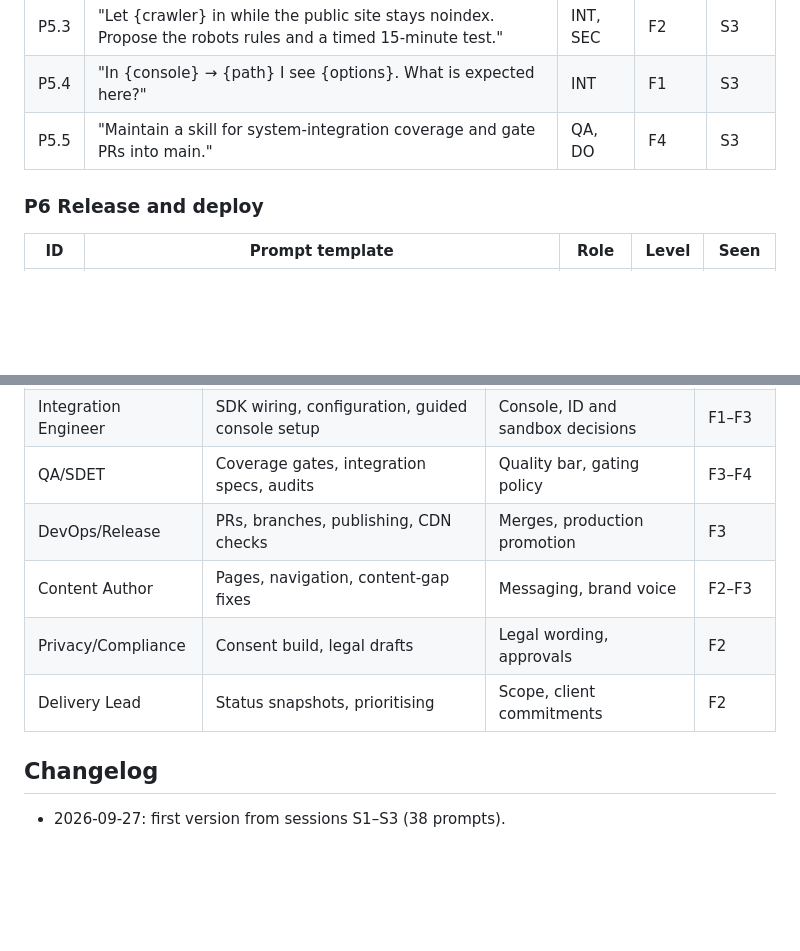
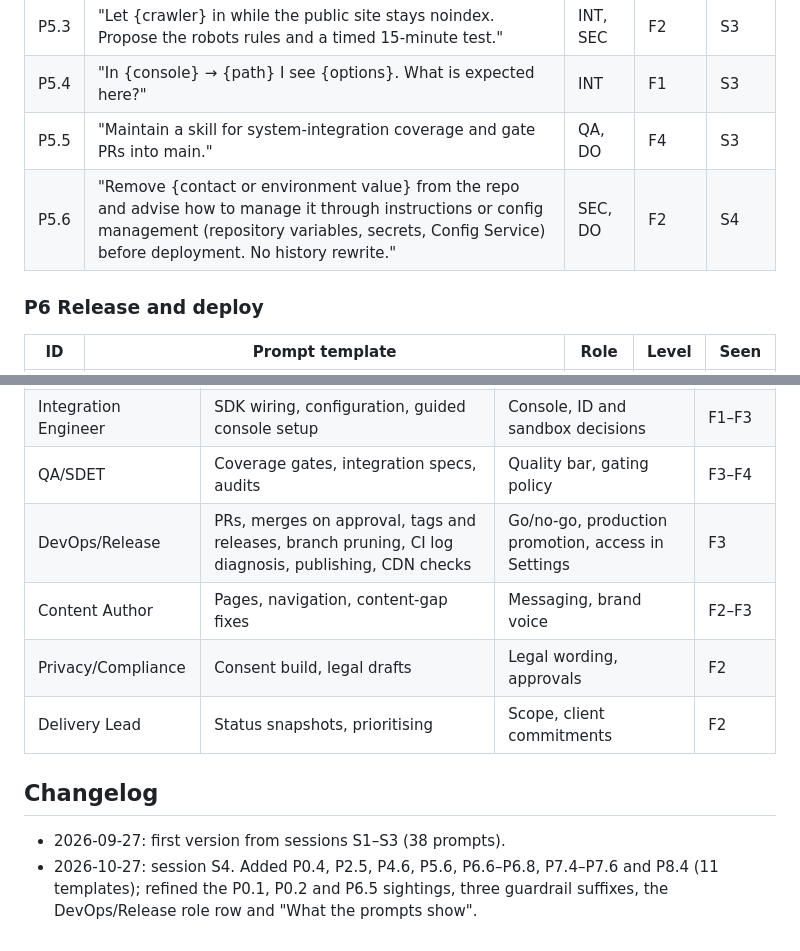
Before and after one commit to sanjeevkshu/ema-da-demo, a Markdown page: reference/delivery-playbook/PROMPT-LIBRARY.md, 2 parts joined by grey strips. Rendered like a GitHub page; blank space fills up the shorter version.

```diff
--- a/reference/delivery-playbook/PROMPT-LIBRARY.md
+++ b/reference/delivery-playbook/PROMPT-LIBRARY.md
@@ -117,6 +126,7 @@ The ID prefix is the ADLC phase. `Seen` is the session the pattern came from.
 | P5.3 | "Let {crawler} in while the public site stays noindex. Propose the robots rules and a timed 15-minute test." | INT, SEC | F2 | S3 |
 | P5.4 | "In {console} → {path} I see {options}. What is expected here?" | INT | F1 | S3 |
 | P5.5 | "Maintain a skill for system-integration coverage and gate PRs into main." | QA, DO | F4 | S3 |
+| P5.6 | "Remove {contact or environment value} from the repo and advise how to manage it through instructions or config management (repository variables, secrets, Config Service) before deployment. No history rewrite." | SEC, DO | F2 | S4 |
 
 ### P6 Release and deploy
 
@@ -153,7 +170,7 @@ The ID prefix is the ADLC phase. `Seen` is the session the pattern came from.
 | EDS/FE Engineer | Blocks, tests, library, regression proofs | Code review at the PR | F3–F4 |
 | Integration Engineer | SDK wiring, configuration, guided console setup | Console, ID and sandbox decisions | F1–F3 |
 | QA/SDET | Coverage gates, integration specs, audits | Quality bar, gating policy | F3–F4 |
-| DevOps/Release | PRs, branches, publishing, CDN checks | Merges, production promotion | F3 |
+| DevOps/Release | PRs, merges on approval, tags and releases, branch pruning, CI log diagnosis, publishing, CDN checks | Go/no-go, production promotion, access in Settings | F3 |
 | Content Author | Pages, navigation, content-gap fixes | Messaging, brand voice | F2–F3 |
 | Privacy/Compliance | Consent build, legal drafts | Legal wording, approvals | F2 |
 | Delivery Lead | Status snapshots, prioritising | Scope, client commitments | F2 |
@@ -161,3 +178,4 @@ The ID prefix is the ADLC phase. `Seen` is the session the pattern came from.
 ## Changelog
 
 - 2026-09-27: first version from sessions S1–S3 (38 prompts).
+- 2026-10-27: session S4. Added P0.4, P2.5, P4.6, P5.6, P6.6–P6.8, P7.4–P7.6 and P8.4 (11 templates); refined the P0.1, P0.2 and P6.5 sightings, three guardrail suffixes, the DevOps/Release role row and "What the prompts show".
```
Also changed, not shown: other parts of reference/delivery-playbook/PROMPT-LIBRARY.md (+21 -5 lines).
